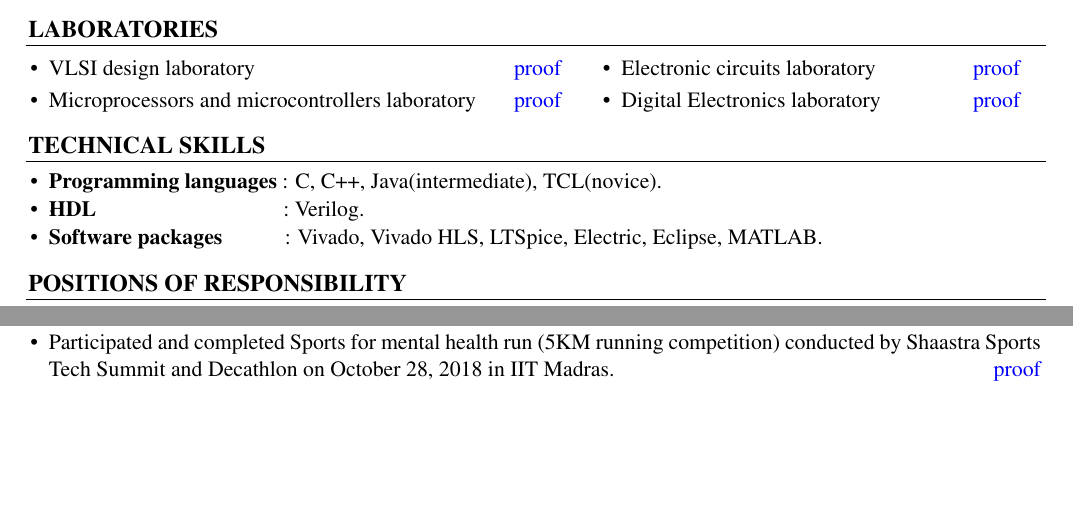
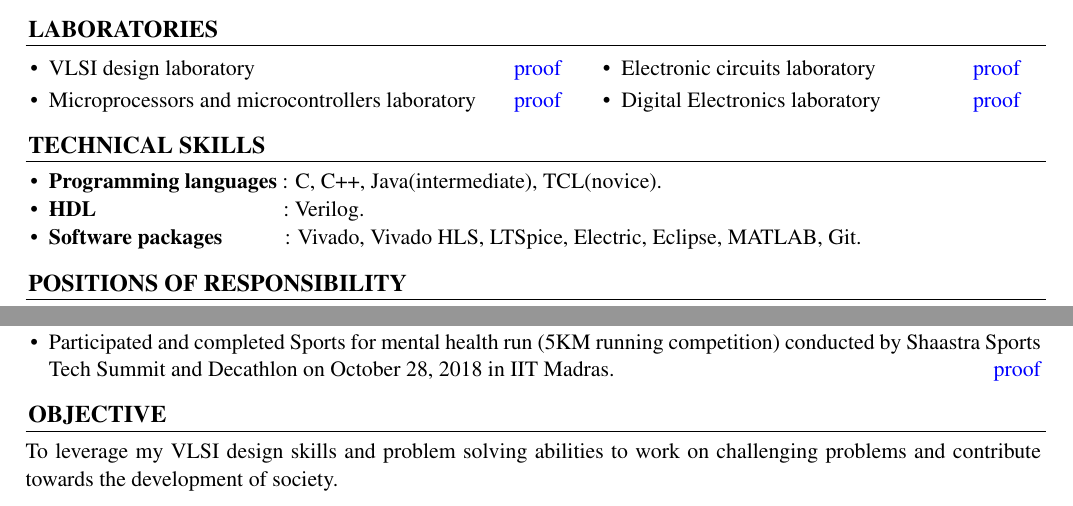
Before and after one commit to KJithendra/resume_master, a LaTeX CV (master_resume.tex): two parts of page 2 of 2, joined at a grey line, cut so that both start at the same text, the shorter picture padded with empty space. Compiled offline with pdfLaTeX.

Commit message:
Added Git into skilss and Objective.

```diff
--- a/resume.tex
+++ b/master_resume.tex
@@ -194,7 +194,7 @@
   \item \textbf{Programming languages} : C, C++, Java(intermediate), TCL(novice). \\[-0.55cm]
   \item \textbf{HDL}\hspace{33mm}: Verilog. \\[-0.55cm].
 
-  \item \textbf{Software packages}\hspace{11mm}: Vivado, Vivado HLS, LTSpice, Electric, Eclipse, MATLAB.
+  \item \textbf{Software packages}\hspace{11mm}: Vivado, Vivado HLS, LTSpice, Electric, Eclipse, MATLAB, Git.
 \end{itemize}
 
 \resheading{\textbf{Positions of Responsibility}}\\[\lsep]
@@ -250,4 +250,10 @@
 
 
 \end{itemize}
+
+\resheading{\textbf{Objective}}\\[\lsep]
+\setlength{\unitlength}{5cm}
+\put(0.11,-0.04){\line(1,0){3.6}}\\[+0.2cm]
+\hspace*{0.55cm}To leverage my VLSI design skills and problem solving abilities to work on challenging problems and contribute \hspace*{0.55cm}towards the development of society.
+
 \end{document}
```
Also changed, not shown: master_resume.pdf (added), resume.pdf (deleted).
